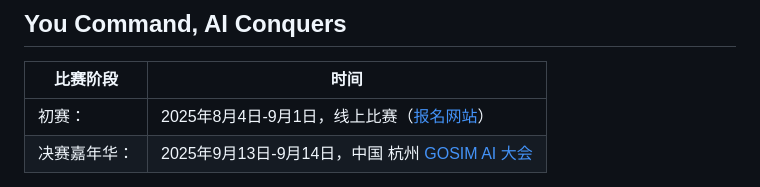
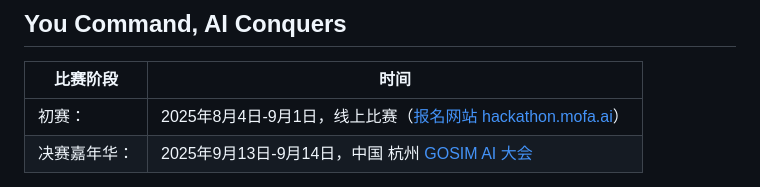
Before and after one commit to tonytown6033-bot/Hackathon2025, a Markdown page: README.md, the part around the change. Drawn GitHub-style.

```diff
--- a/README.md
+++ b/README.md
@@ -8,7 +8,7 @@
 
 | 比赛阶段     | 时间                                                         |
 | ------------ | ------------------------------------------------------------ |
-| 初赛：       | 2025年8月4日-9月1日，线上比赛（[报名网站](https://hackathon.mofa.ai/)） |
+| 初赛：       | 2025年8月4日-9月1日，线上比赛（[报名网站 hackathon.mofa.ai](https://hackathon.mofa.ai/)） |
 | 决赛嘉年华： | 2025年9月13日-9月14日，中国 杭州 [GOSIM AI 大会](https://hangzhou2025.gosim.org) |
 
 **红色警戒：AI 崛起！**《红色警戒》（Red Alert）是一款划时代的即时战略（RTS）游戏，由 Westwood Studios 于 1996 年推出，是经典《命令与征服》（Command & Conquer）系列的重要代表作。游戏构建在架空的冷战背景下，玩家可选择扮演盟军或苏联，通过建设基地、采集资源、调配军队进行激烈对抗。其深度的战术系统与紧凑的游戏节奏在当年引发轰动，至今仍被无数玩家所津津乐道。
```
